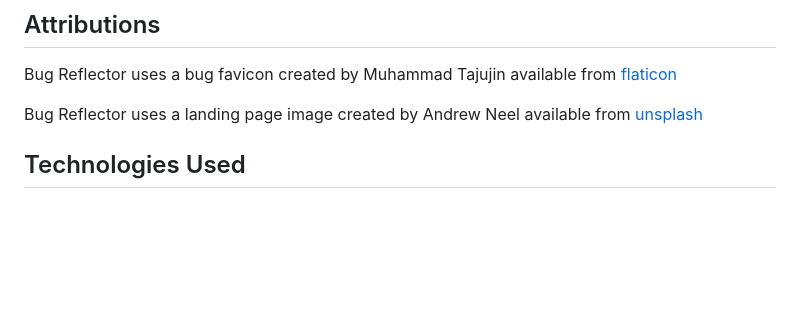
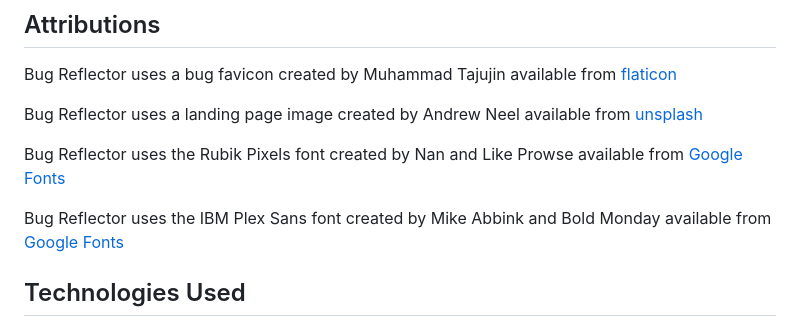
Before and after one commit to cmacnamara/bug-reflector, a Markdown page: README.md, the part around the change. Rendered like a GitHub page; blank space fills up the shorter version.

Commit message:
update landing page font and readme

```diff
--- a/README.md
+++ b/README.md
@@ -14,6 +14,10 @@ View this project's planning materials [here](https://trello.com/b/nyWyQOFy/bug-
 Bug Reflector uses a bug favicon created by Muhammad Tajujin available from [flaticon](https://www.flaticon.com/free-icon/bug_3024112?term=bug&page=1&position=37&origin=search&related_id=3024112)
 
 Bug Reflector uses a landing page image created by Andrew Neel available from [unsplash](https://unsplash.com/photos/9moikpaufvg)
+
+Bug Reflector uses the Rubik Pixels font created by Nan and Like Prowse available from [Google Fonts](https://fonts.google.com/share?selection.family=Rubik%20Pixels)
+
+Bug Reflector uses the IBM Plex Sans font created by Mike Abbink and Bold Monday available from [Google Fonts](https://fonts.google.com/share?selection.family=IBM%20Plex%20Sans)
 
 ## Technologies Used
 
```
Also changed, not shown: public/images/bug-gray.png (added), 2 other files.
